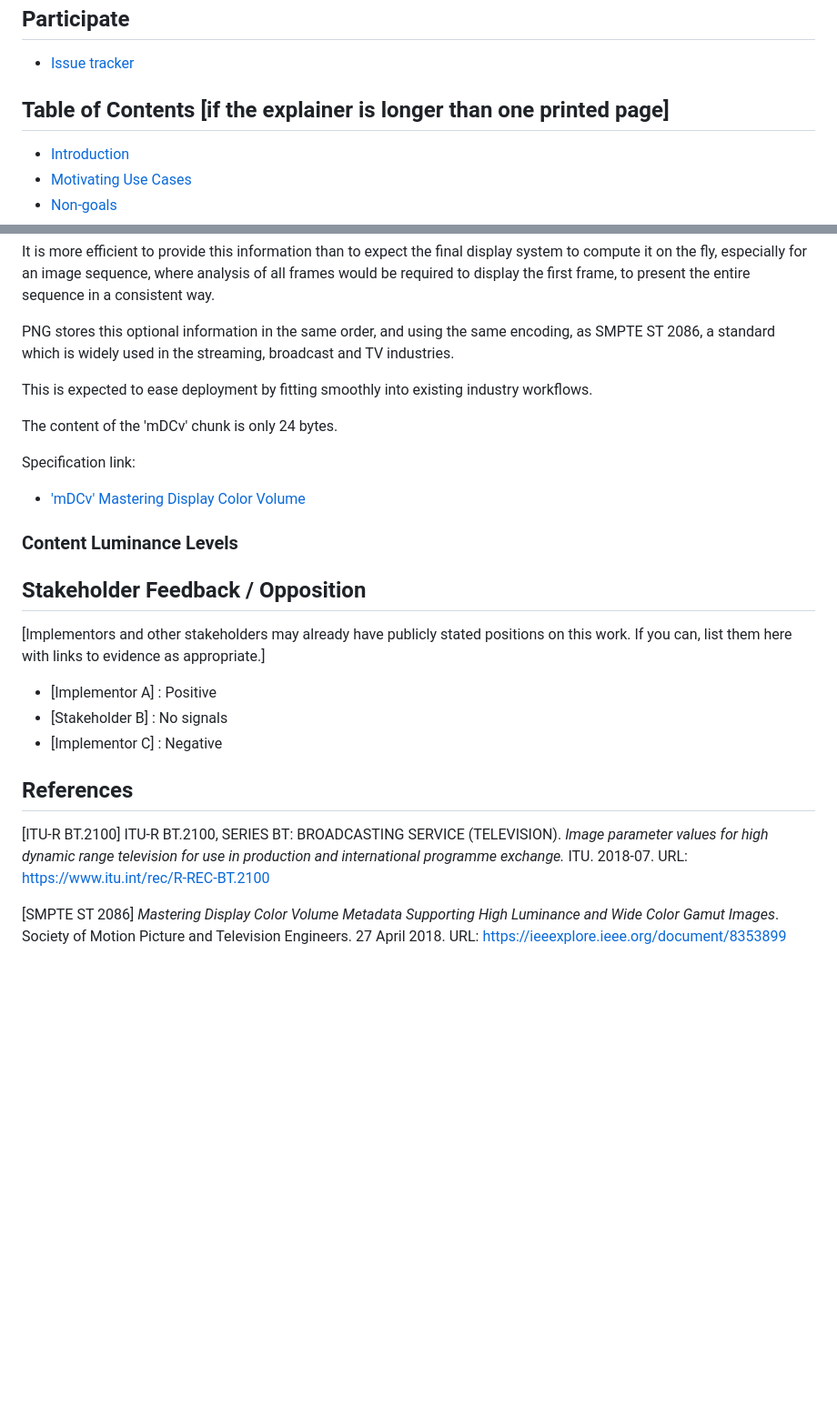
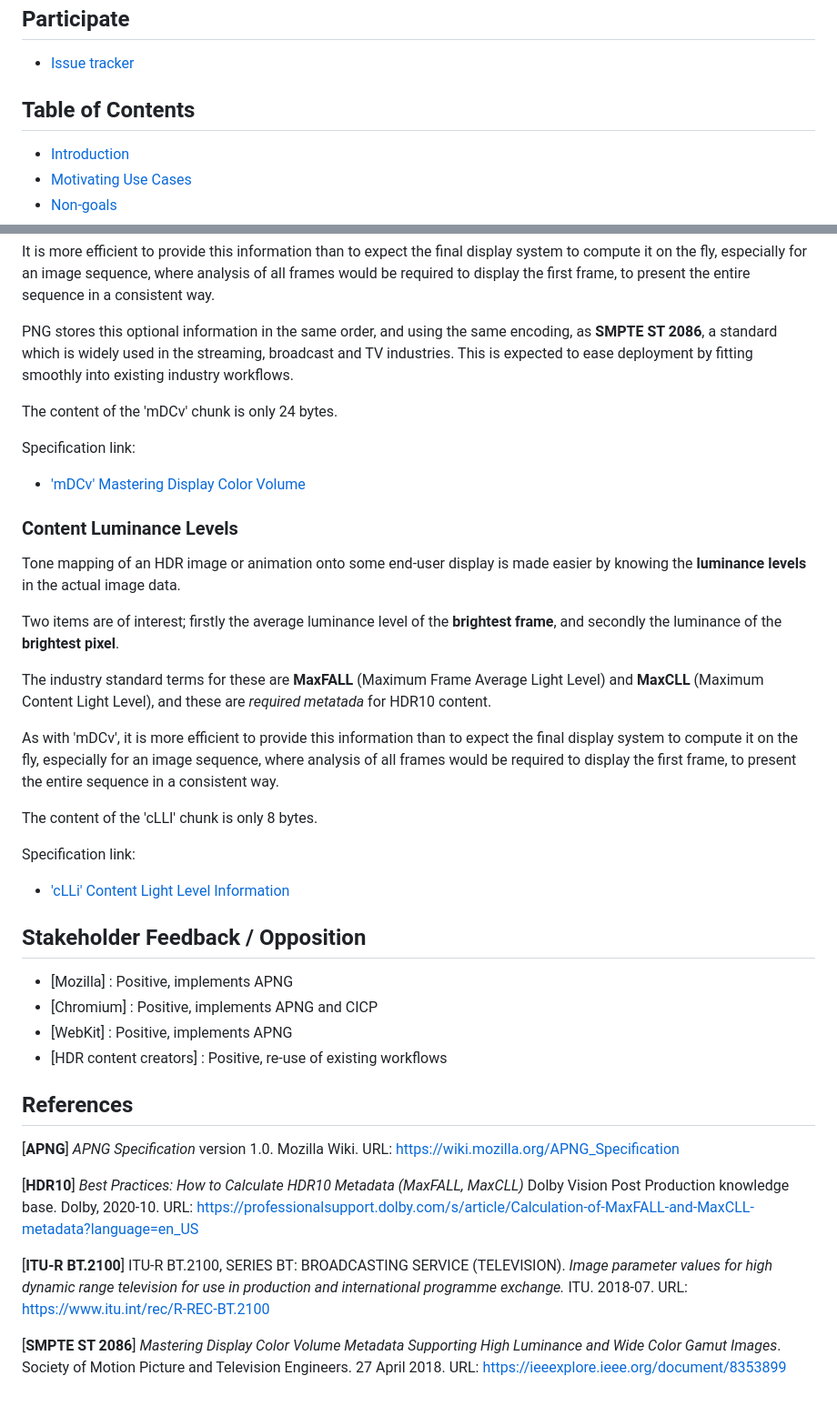
Before and after one commit to w3c/png, a Markdown page: Third_Edition_Explainer.md, 2 parts joined by grey strips. Shown at 91% size. GitHub-like rendering; blank space fills up the shorter version.

Commit message:
Add cLLi, refs, stakeholders

```diff
--- a/Third_Edition_Explainer.md
+++ b/Third_Edition_Explainer.md
@@ -8,7 +8,7 @@
 
 - [Issue tracker](https://github.com/w3c/PNG-spec/issues)
 
-## Table of Contents [if the explainer is longer than one printed page]
+## Table of Contents
 
 <!-- START doctoc generated TOC please keep comment here to allow auto update -->
 <!-- DON'T EDIT THIS SECTION, INSTEAD RE-RUN doctoc TO UPDATE -->
@@ -201,9 +201,8 @@ to present the entire sequence in a consistent way.
 
 PNG stores this optional information in the
 same order, and using the same encoding, as
-SMPTE ST 2086, a standard which is widely used
+**SMPTE ST 2086**, a standard which is widely used
 in the streaming, broadcast and TV industries.
-
 This is expected to ease deployment
 by fitting smoothly into existing industry workflows.
 
@@ -213,22 +212,61 @@ Specification link:
 
 - ['mDCv' Mastering Display Color Volume](https://w3c.github.io/PNG-spec/#mDCv-chunk)
 
-
 ### Content Luminance Levels
 
+Tone mapping
+of an HDR image or animation
+onto some end-user display
+is made easier
+by knowing the **luminance levels** in the actual image data.
+
+Two items are of interest;
+firstly the average luminance level of the **brightest frame**,
+and secondly the luminance of the **brightest pixel**.
+
+The industry standard terms for these are
+**MaxFALL** (Maximum Frame Average Light Level)
+and
+**MaxCLL** (Maximum Content Light Level),
+and these are _required metatada_
+for HDR10 content.
+
+As with 'mDCv',
+it is more efficient to provide this information
+than to expect the final display system to compute it on the fly,
+especially for an image sequence,
+where analysis of all frames would be required
+to display the first frame,
+to present the entire sequence in a consistent way.
+
+The content of the 'cLLI' chunk is only 8 bytes.
+
+Specification link:
+
+- ['cLLi' Content Light Level Information](https://w3c.github.io/PNG-spec/#cLLi-chunk)
 
 ## Stakeholder Feedback / Opposition
 
-[Implementors and other stakeholders may already have publicly stated positions on this work. If you can, list them here with links to evidence as appropriate.]
-
-- [Implementor A] : Positive
-- [Stakeholder B] : No signals
-- [Implementor C] : Negative
+- [Mozilla] : Positive, implements APNG
+- [Chromium] : Positive, implements APNG and CICP
+- [WebKit] : Positive, implements APNG
+- [HDR content creators] : Positive, re-use of existing workflows
 
 ## References
 
-[ITU-R BT.2100]
+[**APNG**]
+    _APNG Specification_ version 1.0.
+    Mozilla Wiki.
+    URL: https://wiki.mozilla.org/APNG_Specification
+
+[**HDR10**]
+    _Best Practices: How to Calculate HDR10 Metadata (MaxFALL, MaxCLL)_
+    Dolby Vision Post Production knowledge base.
+    Dolby, 2020-10.
+    URL: https://professionalsupport.dolby.com/s/article/Calculation-of-MaxFALL-and-MaxCLL-metadata?language=en_US
+
+[**ITU-R BT.2100**]
     ITU-R BT.2100, SERIES BT: BROADCASTING SERVICE (TELEVISION). _Image parameter values for high dynamic range television for use in production and international programme exchange._ ITU. 2018-07. URL: https://www.itu.int/rec/R-REC-BT.2100
 
-[SMPTE ST 2086]
+[**SMPTE ST 2086**]
     _Mastering Display Color Volume Metadata Supporting High Luminance and Wide Color Gamut Images_. Society of Motion Picture and Television Engineers. 27 April 2018. URL: https://ieeexplore.ieee.org/document/8353899
```
Also changed, not shown: other parts of Third_Edition_Explainer.md (+2 -2 lines).
